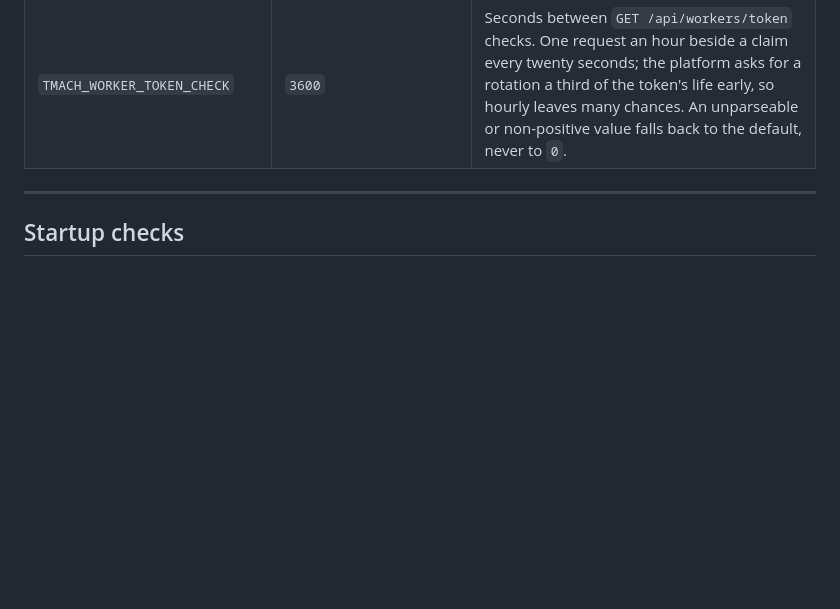
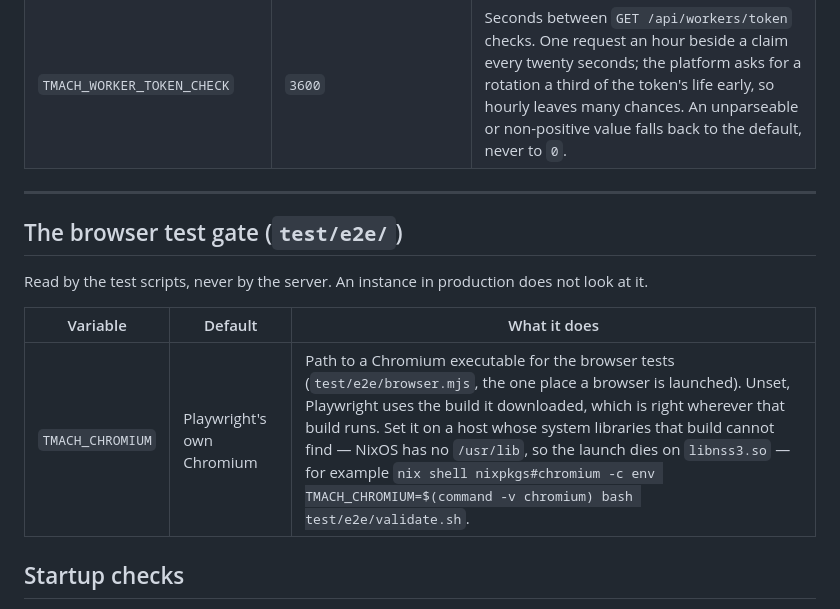
Before and after one commit to IoTone/Telemachus, a Markdown page: docs/ops/configuration.md, the part around the change. GitHub-like rendering; blank space fills up the shorter version.

Commit message:
docs(config): document TMACH_CHROMIUM, which the config gate requires
`test/e2e/browser.mjs` reads TMACH_CHROMIUM and the reference had no row for
it, so `scripts/check-config-reference.sh` failed the sqlite CI leg — the only
leg that runs the docs gates — with every test and smoke before it green.

A short section of its own, because the variable is read by the test scripts
and never by the server.

Co-Authored-By: Claude Fable 5.2 <noreply@anthropic.com>

```diff
--- a/docs/ops/configuration.md
+++ b/docs/ops/configuration.md
@@ -495,6 +495,15 @@ by the worker, not by the instance.
 
 ---
 
+## The browser test gate (`test/e2e/`)
+
+Read by the test scripts, never by the server. An instance in production does
+not look at it.
+
+| Variable | Default | What it does |
+|---|---|---|
+| `TMACH_CHROMIUM` | Playwright's own Chromium | Path to a Chromium executable for the browser tests (`test/e2e/browser.mjs`, the one place a browser is launched). Unset, Playwright uses the build it downloaded, which is right wherever that build runs. Set it on a host whose system libraries that build cannot find — NixOS has no `/usr/lib`, so the launch dies on `libnss3.so` — for example `nix shell nixpkgs#chromium -c env TMACH_CHROMIUM=$(command -v chromium) bash test/e2e/validate.sh`. |
+
 ## Startup checks
 
 Before serving, an instance checks the things an unattended deployment gets
```
